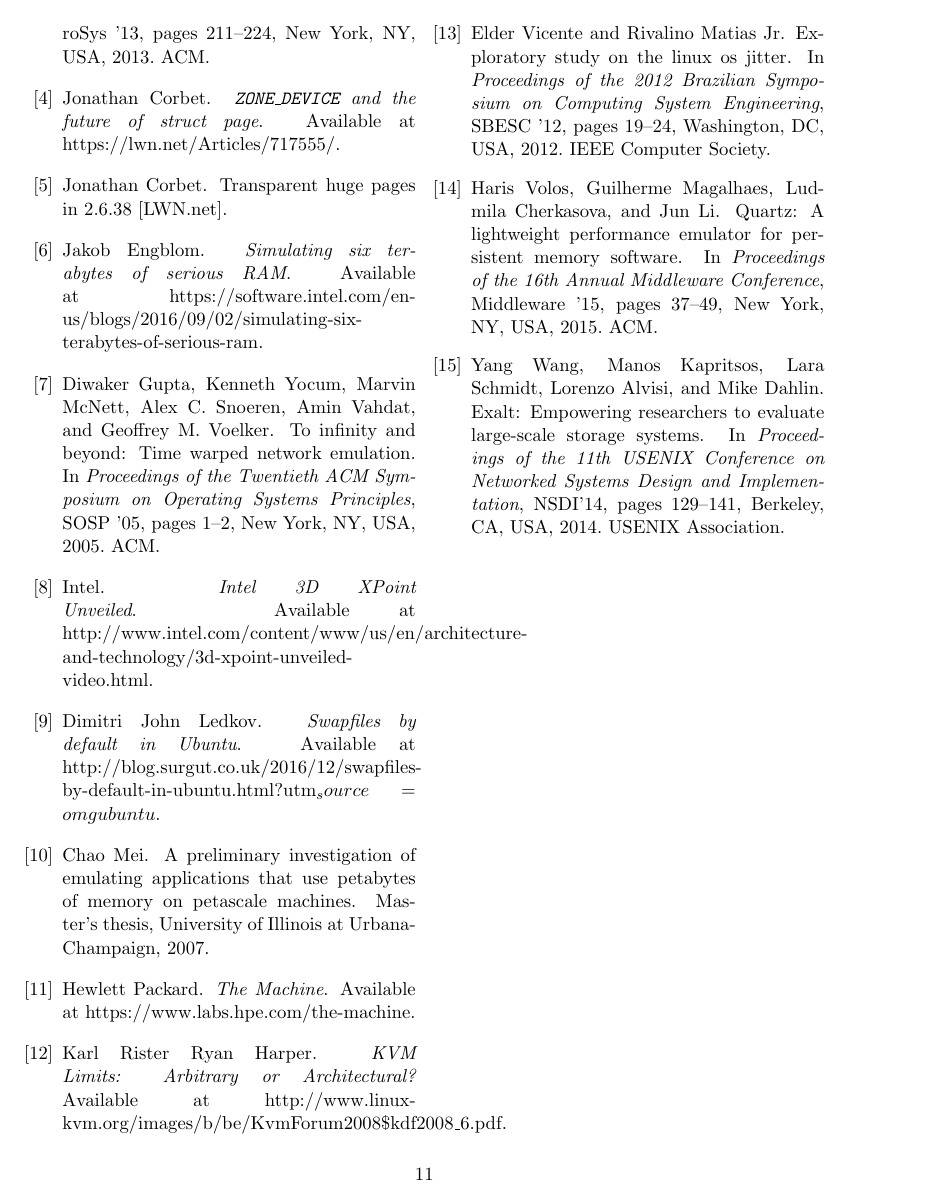
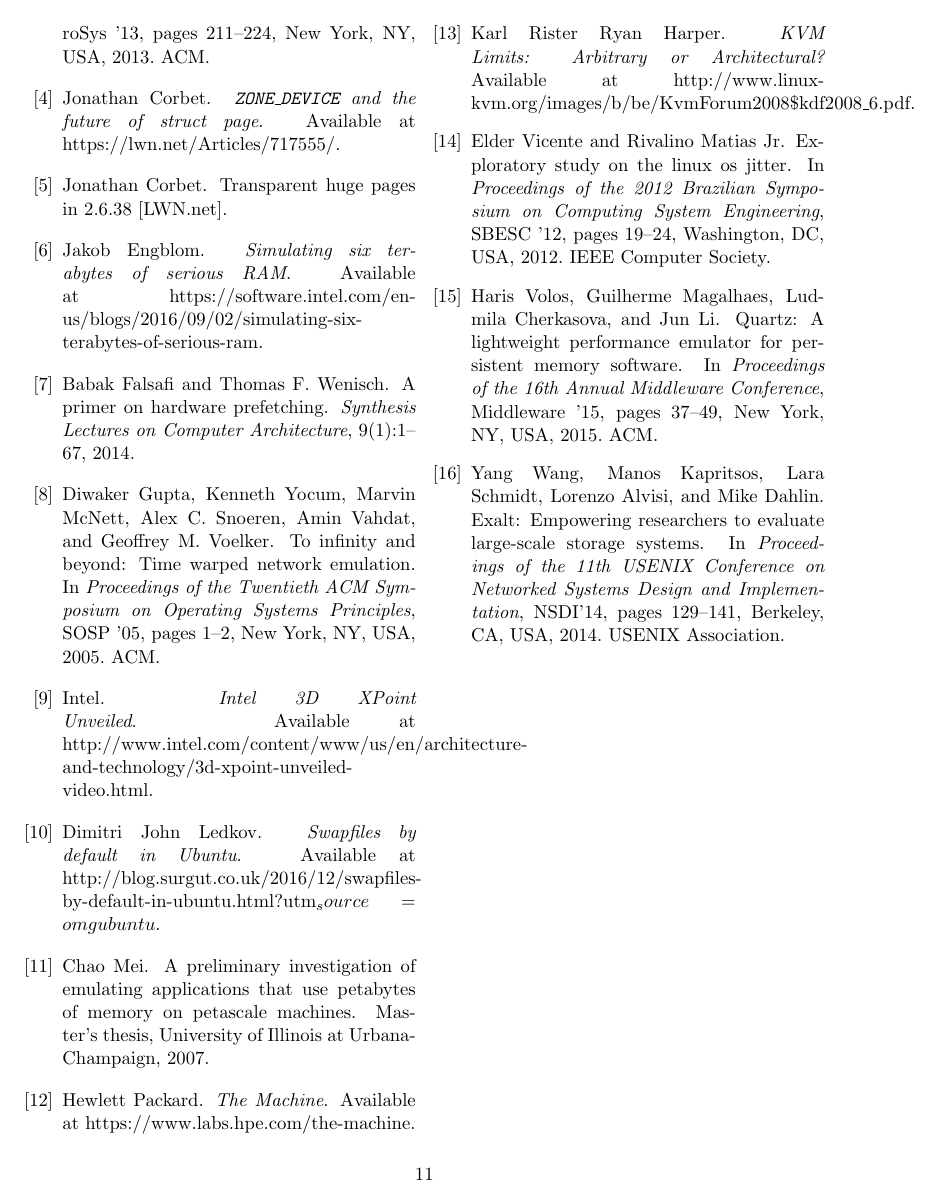
Before and after one commit to mark-i-m/journey, a LaTeX document (paper.tex, which reads references.bib): page 11 of 11. Compiled offline with pdfLaTeX.

Commit message:
Added a citation

```diff
--- a/references.bib
+++ b/references.bib
@@ -178,3 +178,13 @@ month={Feb},}
     author={Jonathan Corbet},
     note={Available at \url{https://lwn.net/Articles/717555/}}
 }
+
+
+@article{prefetching,
+    author = { Babak Falsafi and  Thomas F. Wenisch},
+    title = {A Primer on Hardware Prefetching},
+    journal = {Synthesis Lectures on Computer Architecture},
+    volume = {9},
+    number = {1},
+    pages = {1-67},
+    year = {2014},
```
Also changed, not shown: paper.tex (+1 -1 lines), references.bib (12 more changed lines).
